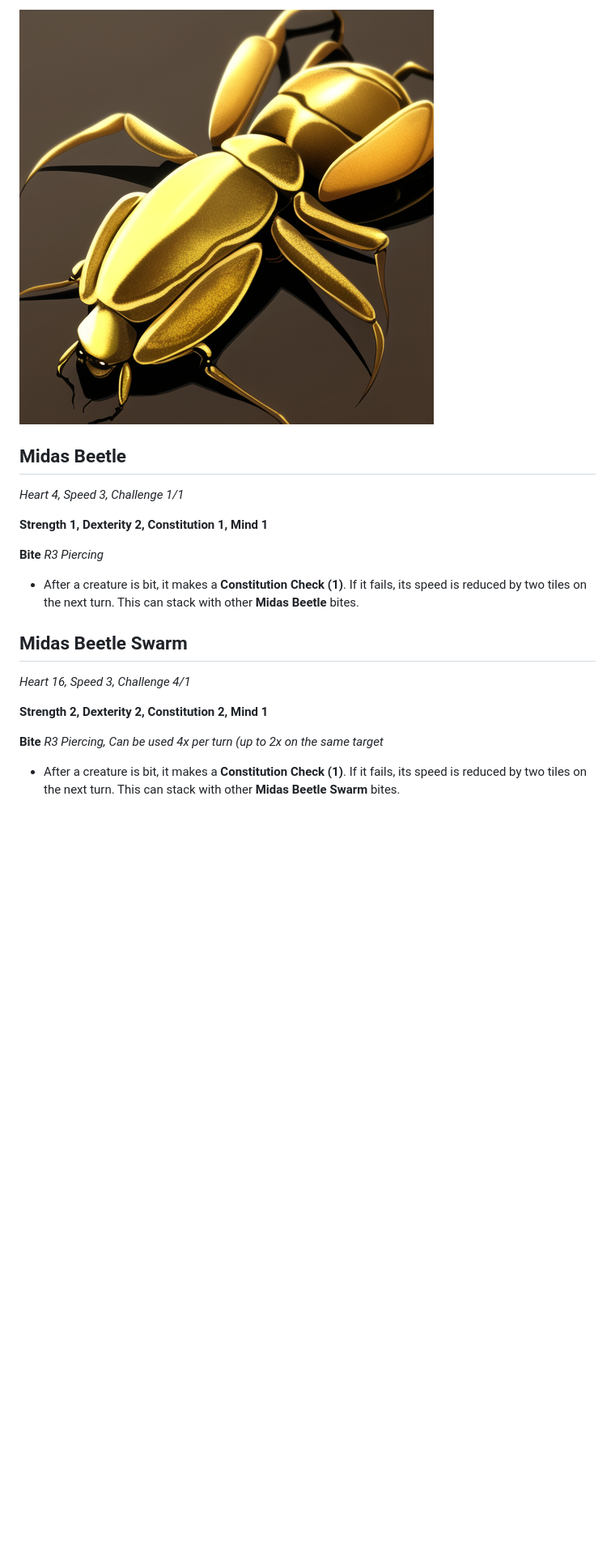
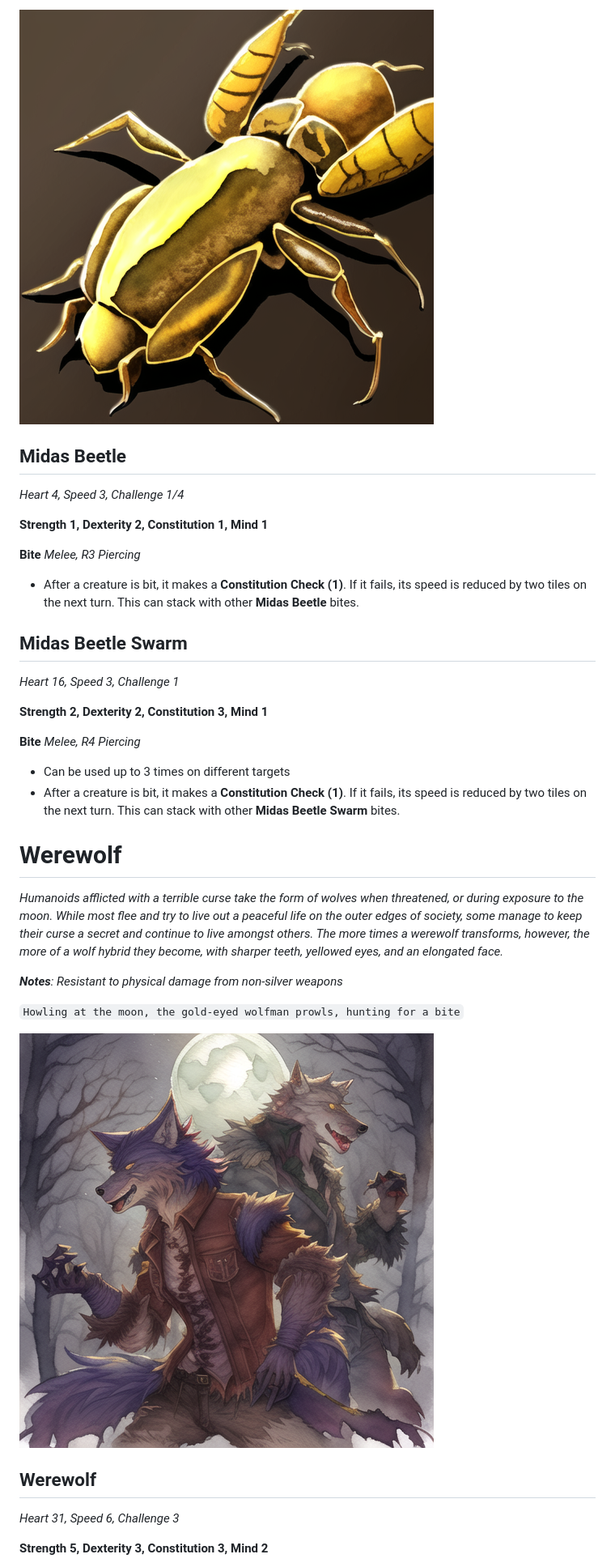
Before and after one commit to SOLAS-TTRPG/SOLAS, a Markdown page: CreatureCollection/README.md, the part around the change printed below. Shown: that part at 81% size. GitHub-like rendering; pictures changed too: CreatureCollection/Midas Beetle.png, CreatureCollection/Werewolf.png (added); blank space fills up the shorter version.

```diff
--- a/CreatureCollection/README.md
+++ b/CreatureCollection/README.md
@@ -15,17 +107,33 @@ Balancing combat is a tricky thing to do, especially given the amount of possibl
 ![Midas Beetle](Midas%20Beetle.png)
 
 ## Midas Beetle
-*Heart 4, Speed 3, Challenge 1/1*
+*Heart 4, Speed 3, Challenge 1/4*
 
 **Strength 1, Dexterity 2, Constitution 1, Mind 1**
 
-**Bite** *R3 Piercing*
+**Bite** *Melee, R3 Piercing*
 - After a creature is bit, it makes a **Constitution Check (1)**. If it fails, its speed is reduced by two tiles on the next turn. This can stack with other **Midas Beetle** bites.
 
 ## Midas Beetle Swarm
-*Heart 16, Speed 3, Challenge 4/1*
+*Heart 16, Speed 3, Challenge 1*
 
-**Strength 2, Dexterity 2, Constitution 2, Mind 1**
+**Strength 2, Dexterity 2, Constitution 3, Mind 1**
 
-**Bite** *R3 Piercing, Can be used 4x per turn (up to 2x on the same target*
+**Bite** *Melee, R4 Piercing*
+- Can be used up to 3 times on different targets
 - After a creature is bit, it makes a **Constitution Check (1)**. If it fails, its speed is reduced by two tiles on the next turn. This can stack with other **Midas Beetle Swarm** bites.
+
+# Werewolf
+*Humanoids afflicted with a terrible curse take the form of wolves when threatened, or during exposure to the moon. While most flee and try to live out a peaceful life on the outer edges of society, some manage to keep their curse a secret and continue to live amongst others. The more times a werewolf transforms, however, the more of a wolf hybrid they become, with sharper teeth, yellowed eyes, and an elongated face.*
+
+***Notes**: Resistant to physical damage from non-silver weapons*
+
+`Howling at the moon, the gold-eyed wolfman prowls, hunting for a bite`
+
+![Werewolf](Werewolf.png)
+
+## Werewolf
+*Heart 31, Speed 6, Challenge 3*
+
+**Strength 5, Dexterity 3, Constitution 3, Mind 2**
+
```
Also changed, not shown: other parts of CreatureCollection/README.md (+99 -2 lines), README.md (+10 -5 lines), CreatureCollection/Centaur.png (added), CreatureCollection/Dryad.png (added), CreatureCollection/Kulgeli.png (added).
